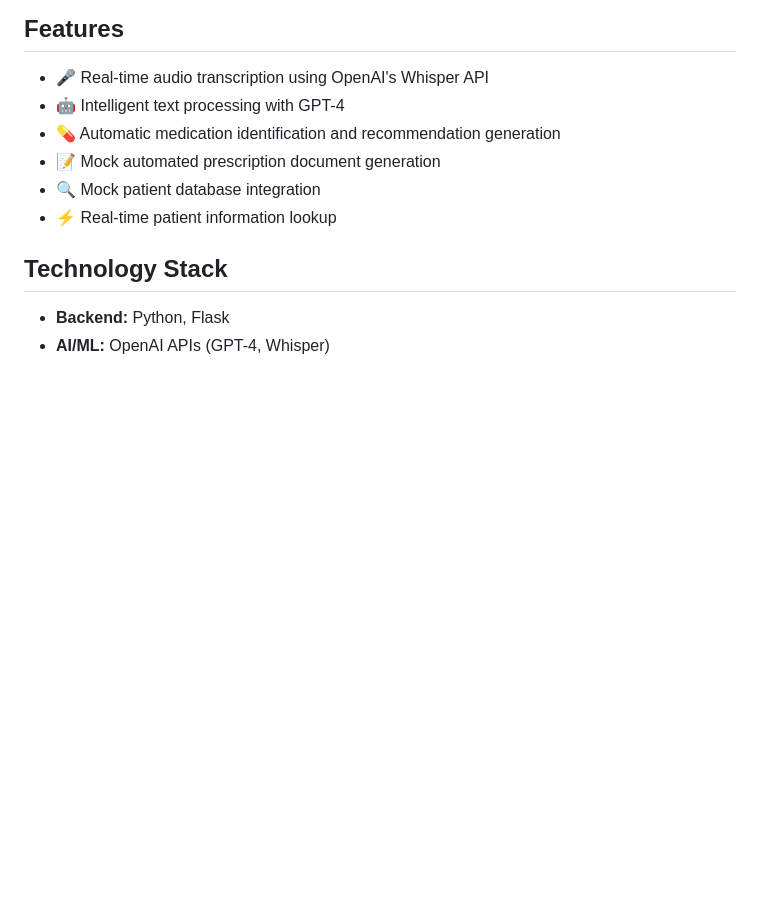
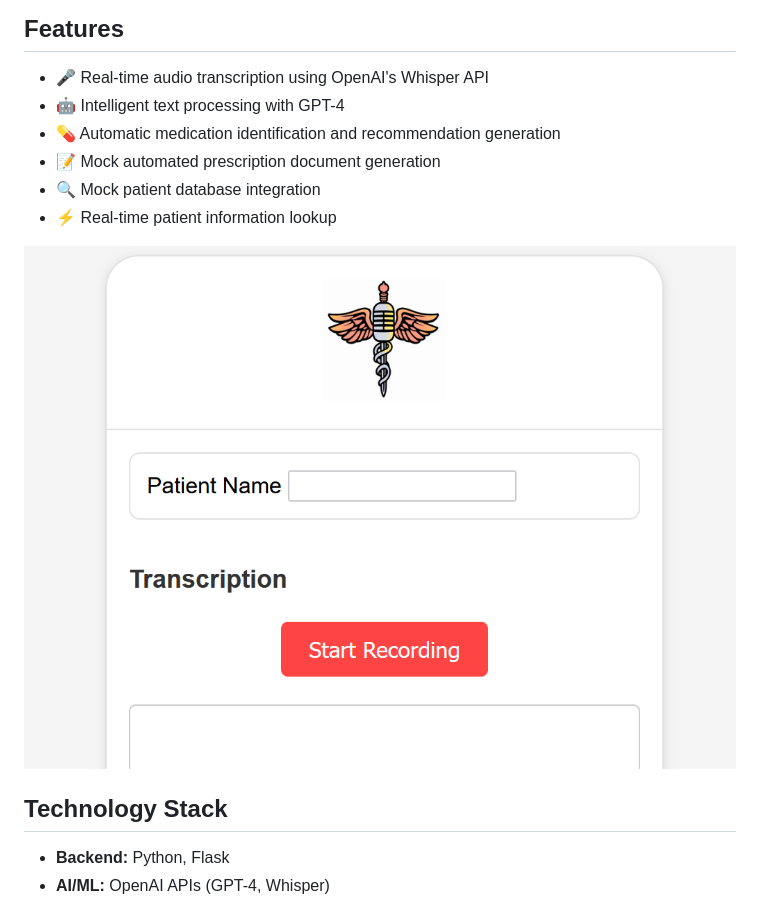
Before and after one commit to drgluenggi/medical-transcription-assistant, a Markdown page: README.md, the part around the change. Rendered like a GitHub page; pictures changed too: screenshots/app_screenshot.png (added); blank space fills up the shorter version.

Commit message:
Updated README with screenshot.

```diff
--- a/README.md
+++ b/README.md
@@ -12,6 +12,8 @@ An early prototype of a web-based application that transcribes medical consultat
 - 📝 Mock automated prescription document generation
 - 🔍 Mock patient database integration
 - ⚡ Real-time patient information lookup
+
+![Medical Transcription Assistant Screenshot](screenshots/app_screenshot.png)
 
 ## Technology Stack
 
```
